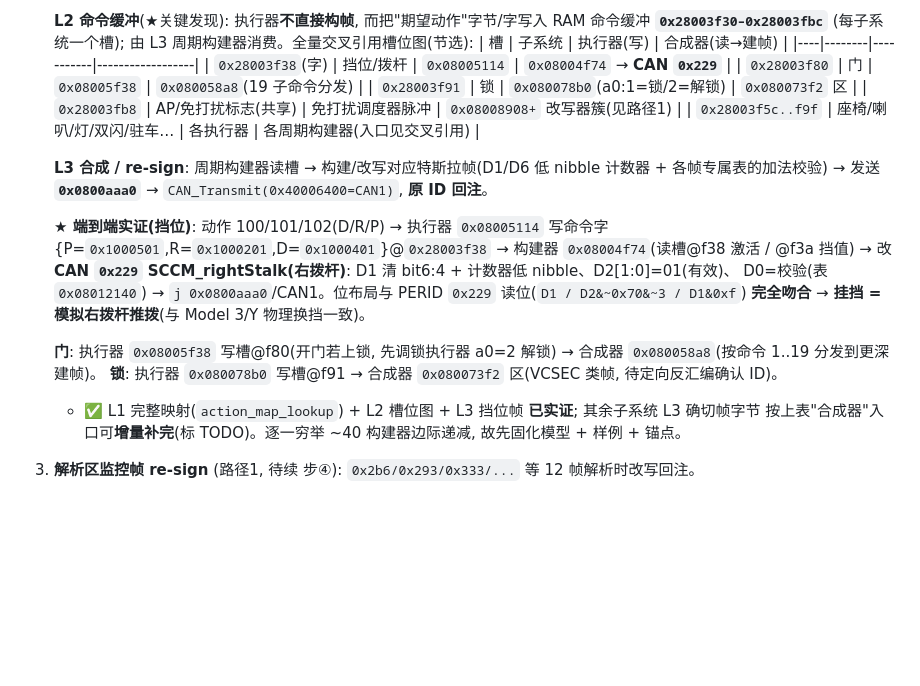
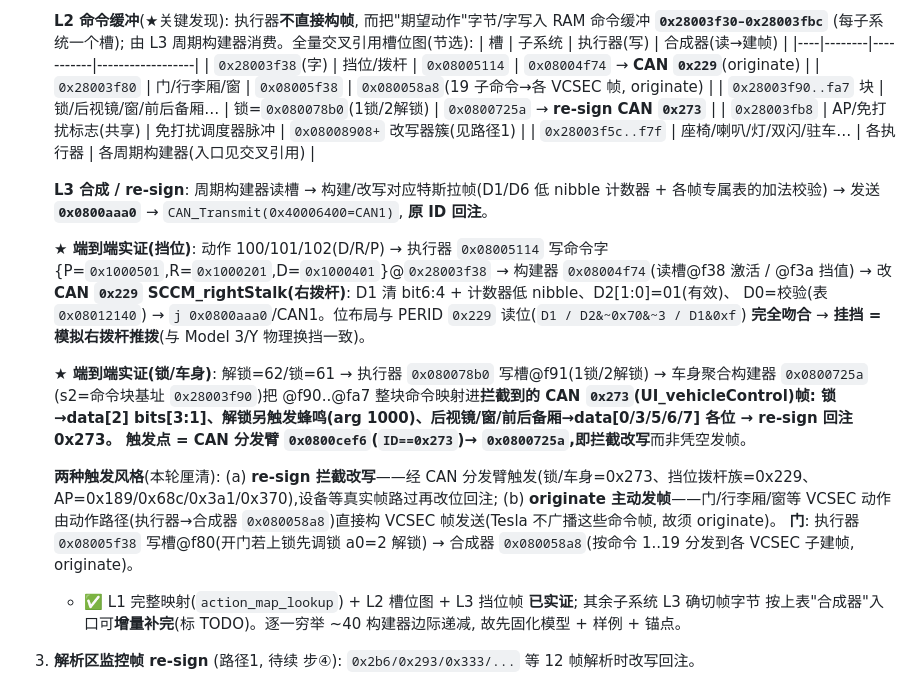
Before and after one commit to netPokey/feifanReverse, a Markdown page: firmware/CONTROL_INJECTION.md, the part around the change. Rendered like a GitHub page; blank space fills up the shorter version.

Commit message:
docs(control): 锁/解锁实证为 re-sign CAN 0x273 + 厘清两种触发风格
继续控制注入合成层深挖, 新增第 2 条端到端实证并区分触发机制:
- 锁/解锁(action 61/62) → 执行器 0x080078b0 写槽 @0x28003f91(1锁/2解锁)
  → 车身聚合构建器 0x0800725a(命令块基址 0x28003f90)把 @f90..@fa7 整块映射进
  拦截到的 **CAN 0x273 (UI_vehicleControl)**: 锁→data[2] bits[3:1], 解锁另触发蜂鸣,
  后视镜/窗/前后备厢→data[0/3/5/6/7] → re-sign 回注。触发点=CAN 分发臂 0x0800cef6(ID==0x273)。
- 两种触发风格: (a) re-sign 拦截改写(经分发臂: 锁/车身 0x273, 挡位拨杆族 0x229,
  AP 0x189/0x68c/0x3a1/0x370); (b) originate 主动发帧(门/行李厢/窗 VCSEC, 由动作路径直接构帧,
  因 Tesla 不广播这些命令帧)。
- 门: 执行器 0x08005f38 写槽 @f80 → 合成器 0x080058a8(19 子命令→各 VCSEC 子建帧, originate)。

仅文档改动, 10 套 host 测试全绿(含 ModeMDR 36)。

Co-Authored-By: Claude Opus 4.8 <noreply@anthropic.com>
Claude-Session: https://claude.ai/code/session_013GvTivZApuHUoyZexbZuxp

```diff
--- a/firmware/CONTROL_INJECTION.md
+++ b/firmware/CONTROL_INJECTION.md
@@ -25,11 +25,11 @@
    (每子系统一个槽); 由 L3 周期构建器消费。全量交叉引用槽位图(节选):
    | 槽 | 子系统 | 执行器(写) | 合成器(读→建帧) |
    |----|--------|-----------|------------------|
-   | `0x28003f38`(字) | 挡位/拨杆 | `0x08005114` | `0x08004f74` → **CAN `0x229`** |
-   | `0x28003f80` | 门 | `0x08005f38` | `0x080058a8`(19 子命令分发) |
-   | `0x28003f91` | 锁 | `0x080078b0`(a0:1=锁/2=解锁) | `0x080073f2` 区 |
+   | `0x28003f38`(字) | 挡位/拨杆 | `0x08005114` | `0x08004f74` → **CAN `0x229`**(originate) |
+   | `0x28003f80` | 门/行李厢/窗 | `0x08005f38` | `0x080058a8`(19 子命令→各 VCSEC 帧, originate) |
+   | `0x28003f90..fa7` 块 | 锁/后视镜/窗/前后备厢… | 锁=`0x080078b0`(1锁/2解锁) | `0x0800725a` → **re-sign CAN `0x273`** |
    | `0x28003fb8` | AP/免打扰标志(共享) | 免打扰调度器脉冲 | `0x08008908+` 改写器簇(见路径1) |
-   | `0x28003f5c..f9f` | 座椅/喇叭/灯/双闪/驻车… | 各执行器 | 各周期构建器(入口见交叉引用) |
+   | `0x28003f5c..f7f` | 座椅/喇叭/灯/双闪/驻车… | 各执行器 | 各周期构建器(入口见交叉引用) |
 
    **L3 合成 / re-sign**: 周期构建器读槽 → 构建/改写对应特斯拉帧(D1/D6 低 nibble 计数器 + 各帧专属表的加法校验)
    → 发送 **`0x0800aaa0`** → `CAN_Transmit(0x40006400=CAN1)`, **原 ID 回注**。
@@ -40,8 +40,15 @@
    D0=校验(表 `0x08012140`) → `j 0x0800aaa0`/CAN1。位布局与 PERID `0x229` 读位(`D1 / D2&~0x70&~3 / D1&0xf`)
    **完全吻合** → **挂挡 = 模拟右拨杆推拨**(与 Model 3/Y 物理换挡一致)。
 
-   **门**: 执行器 `0x08005f38` 写槽@f80(开门若上锁, 先调锁执行器 a0=2 解锁) → 合成器 `0x080058a8`(按命令 1..19 分发到更深建帧)。
-   **锁**: 执行器 `0x080078b0` 写槽@f91 → 合成器 `0x080073f2` 区(VCSEC 类帧, 待定向反汇编确认 ID)。
+   **★ 端到端实证(锁/车身)**: 解锁=62/锁=61 → 执行器 `0x080078b0` 写槽@f91(1锁/2解锁) → 车身聚合构建器 `0x0800725a`
+   (s2=命令块基址 `0x28003f90`)把 @f90..@fa7 整块命令映射进**拦截到的 CAN `0x273`(UI_vehicleControl)**帧:
+   锁→data[2] bits[3:1]、解锁另触发蜂鸣(arg 1000)、后视镜/窗/前后备厢→data[0/3/5/6/7] 各位 → re-sign 回注 0x273。
+   触发点 = CAN 分发臂 `0x0800cef6`(`ID==0x273`)→ `0x0800725a`,即**拦截改写**而非凭空发帧。
+
+   **两种触发风格**(本轮厘清): (a) **re-sign 拦截改写**——经 CAN 分发臂触发(锁/车身=0x273、挡位拨杆族=0x229、
+   AP=0x189/0x68c/0x3a1/0x370),设备等真实帧路过再改位回注; (b) **originate 主动发帧**——门/行李厢/窗等 VCSEC
+   动作由动作路径(执行器→合成器 `0x080058a8`)直接构 VCSEC 帧发送(Tesla 不广播这些命令帧, 故须 originate)。
+   **门**: 执行器 `0x08005f38` 写槽@f80(开门若上锁先调锁 a0=2 解锁) → 合成器 `0x080058a8`(按命令 1..19 分发到各 VCSEC 子建帧, originate)。
 
    - ✅ L1 完整映射(`action_map_lookup`) + L2 槽位图 + L3 挡位帧 **已实证**; 其余子系统 L3 确切帧字节
      按上表"合成器"入口可**增量补完**(标 TODO)。逐一穷举 ~40 构建器边际递减, 故先固化模型 + 样例 + 锚点。
```
